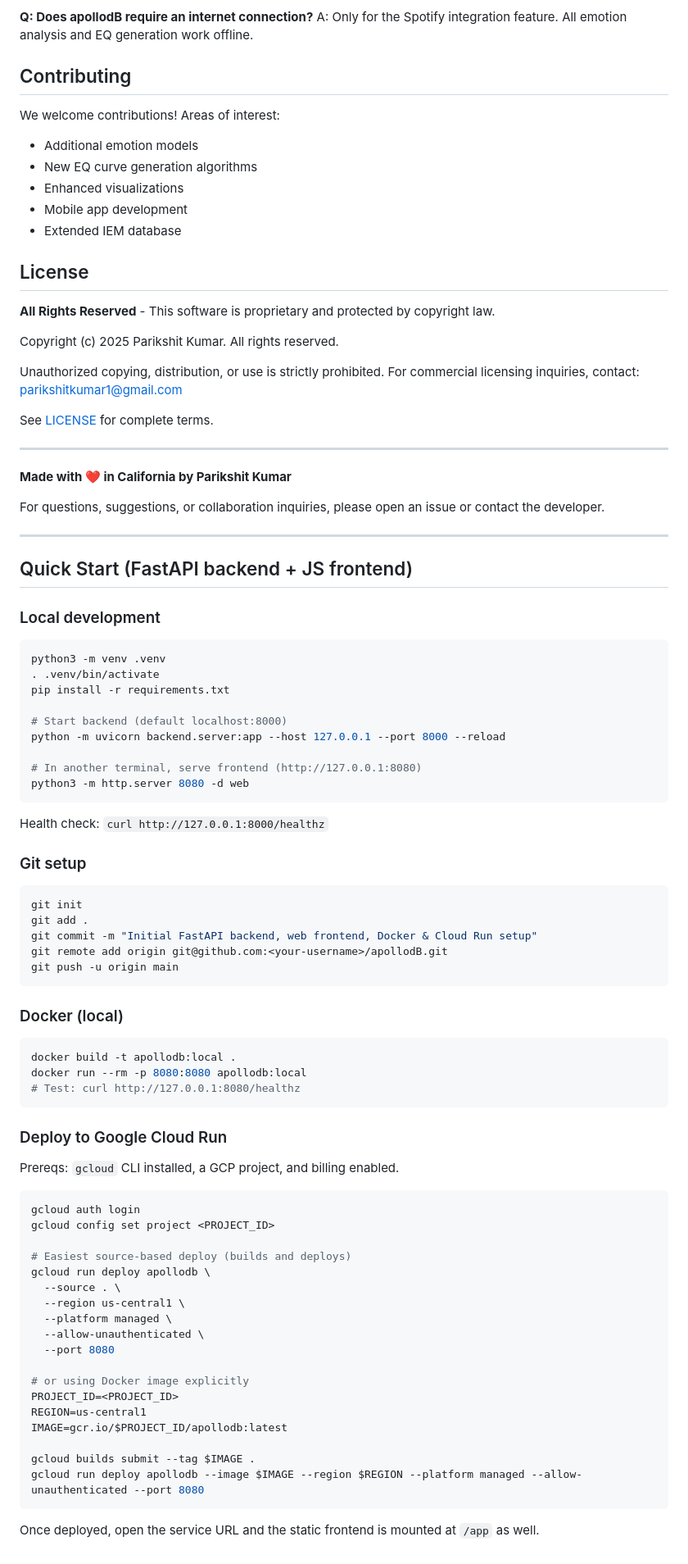
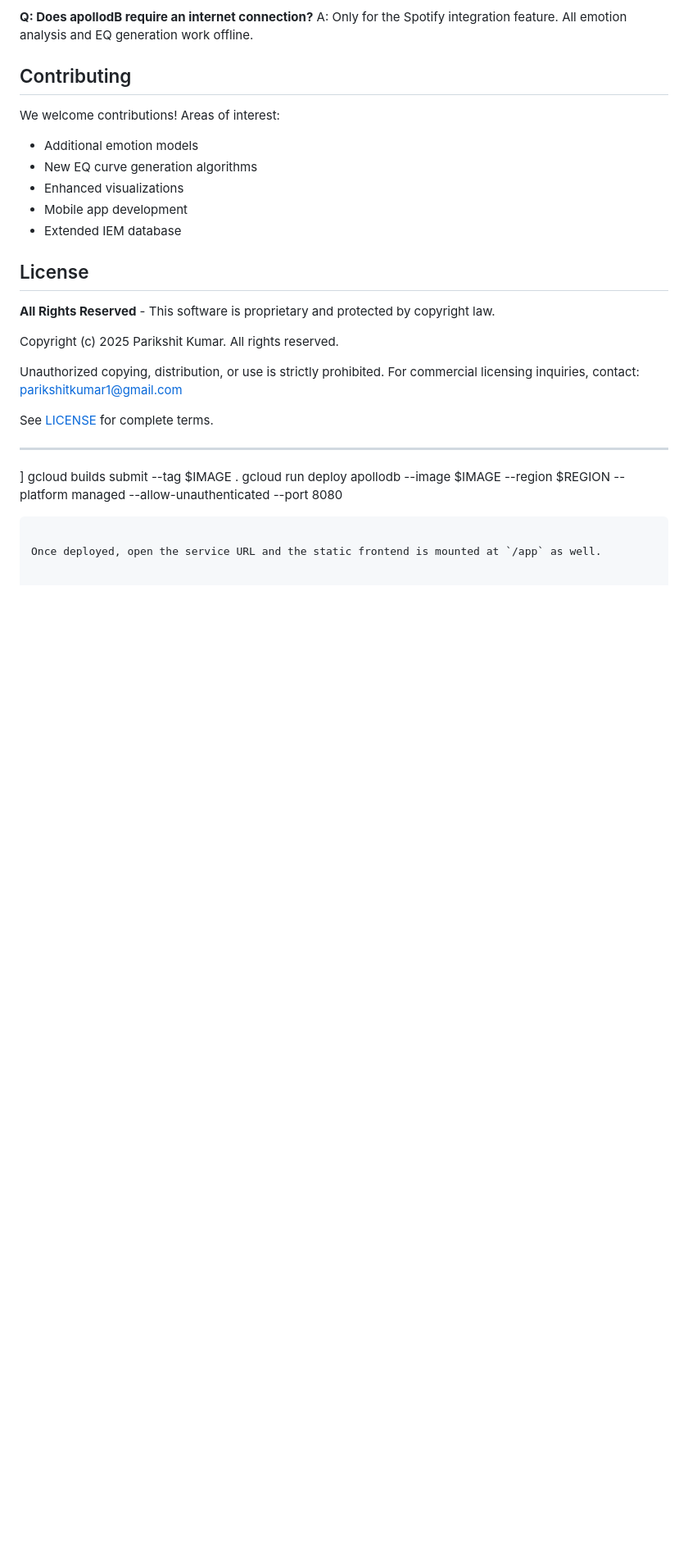
Before and after one commit to parikshitkumar1/apollodB, a Markdown page: README.md, the part around the change. Shown at 82% size. GitHub-like rendering; blank space fills up the shorter version.

````diff
--- a/README.md
+++ b/README.md
@@ -184,69 +184,7 @@ See [LICENSE](LICENSE) for complete terms.
 
 ---
 
-**Made with ❤️ in California by Parikshit Kumar**
-
-For questions, suggestions, or collaboration inquiries, please open an issue or contact the developer.
-
----
-
-## Quick Start (FastAPI backend + JS frontend)
-
-### Local development
-
-```bash
-python3 -m venv .venv
-. .venv/bin/activate
-pip install -r requirements.txt
-
-# Start backend (default localhost:8000)
-python -m uvicorn backend.server:app --host 127.0.0.1 --port 8000 --reload
-
-# In another terminal, serve frontend (http://127.0.0.1:8080)
-python3 -m http.server 8080 -d web
-```
-
-Health check: `curl http://127.0.0.1:8000/healthz`
-
-### Git setup
-
-```bash
-git init
-git add .
-git commit -m "Initial FastAPI backend, web frontend, Docker & Cloud Run setup"
-git remote add origin git@github.com:<your-username>/apollodB.git
-git push -u origin main
-```
-
-### Docker (local)
-
-```bash
-docker build -t apollodb:local .
-docker run --rm -p 8080:8080 apollodb:local
-# Test: curl http://127.0.0.1:8080/healthz
-```
-
-### Deploy to Google Cloud Run
-
-Prereqs: `gcloud` CLI installed, a GCP project, and billing enabled.
-
-```bash
-gcloud auth login
-gcloud config set project <PROJECT_ID>
-
-# Easiest source-based deploy (builds and deploys)
-gcloud run deploy apollodb \
-  --source . \
-  --region us-central1 \
-  --platform managed \
-  --allow-unauthenticated \
-  --port 8080
-
-# or using Docker image explicitly
-PROJECT_ID=<PROJECT_ID>
-REGION=us-central1
-IMAGE=gcr.io/$PROJECT_ID/apollodb:latest
-
+]
 gcloud builds submit --tag $IMAGE .
 gcloud run deploy apollodb --image $IMAGE --region $REGION --platform managed --allow-unauthenticated --port 8080
 ```
````
